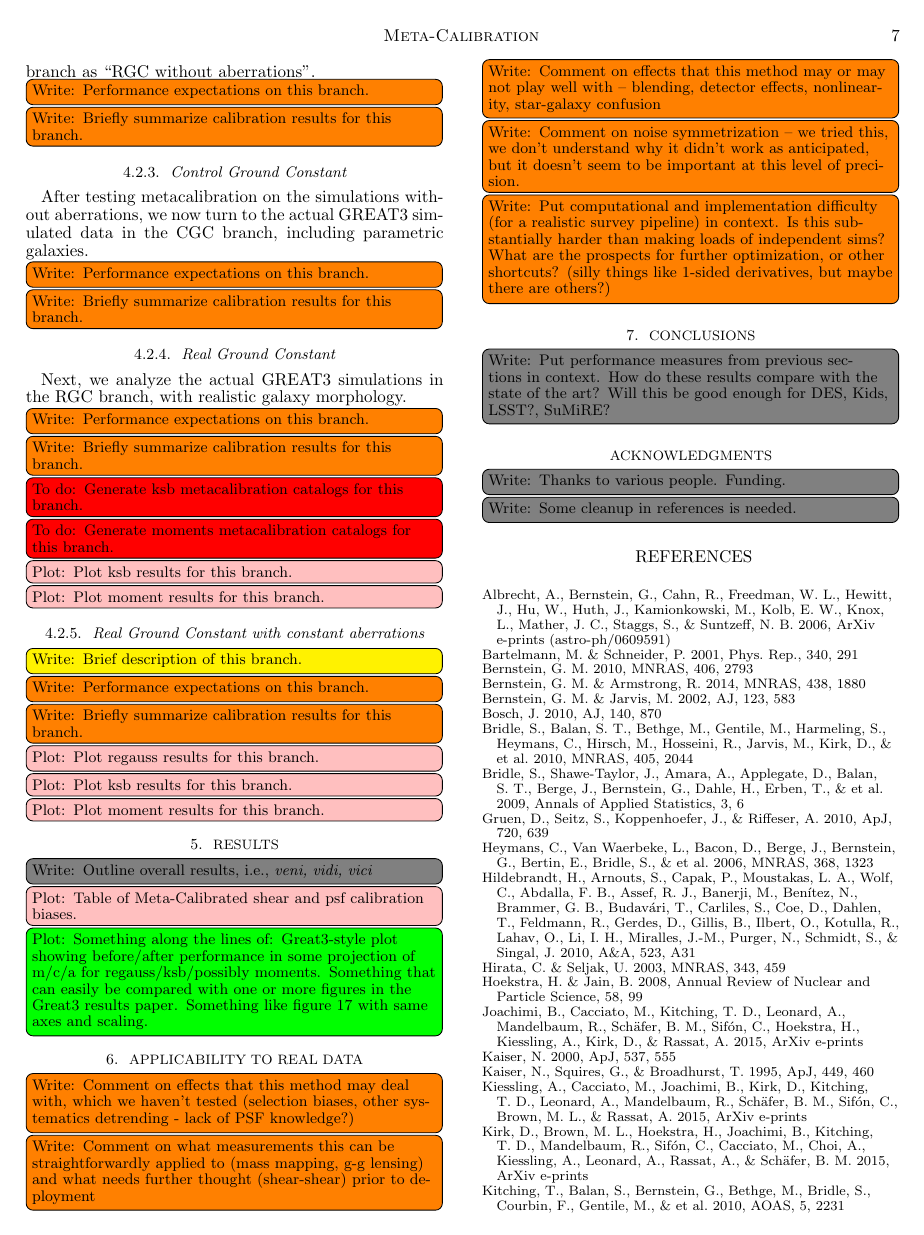
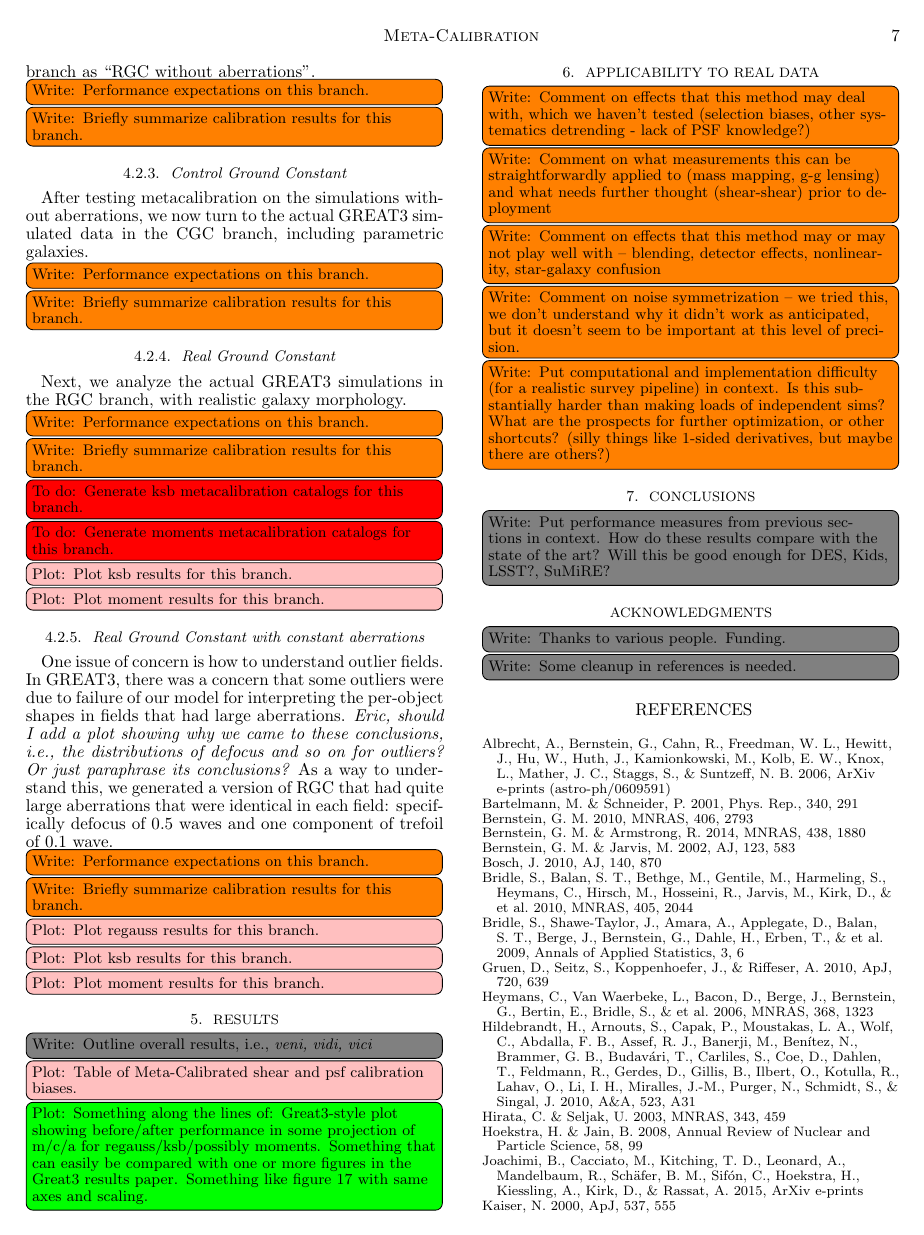
Before and after one commit to emhuff/MetaCalibration, a LaTeX document (tex/metacalibration.tex): page 7 of 12. Compiled offline with pdfLaTeX.

Commit message:
RGC with constant aberrations

```diff
--- a/tex/metacalibration.tex
+++ b/tex/metacalibration.tex
@@ -447,7 +447,14 @@ Next, we analyze the actual GREAT3 simulations in the RGC branch, with realistic
 
 \subsubsection{Real Ground Constant with constant aberrations}
 
-\towriterm{Brief description of this branch.}
+One issue of concern is how to understand outlier fields.  In GREAT3, there was a concern that some
+outliers were due to failure of our model for interpreting the per-object shapes in fields that had
+large aberrations. {\it Eric, should I add a plot showing why we came to these conclusions, i.e.,
+  the distributions of defocus and so on for outliers?  Or just paraphrase its conclusions?}  As a
+way to understand this, we generated a version of RGC that had quite large aberrations that were
+identical in each field: specifically defocus of $0.5$ waves and one component of trefoil of $0.1$
+wave.
+
 \towriteemh{Performance expectations on this branch.}
 \towriteemh{Briefly summarize calibration results for this branch.}
 \toplotemh{Plot regauss results for this branch.}
```
